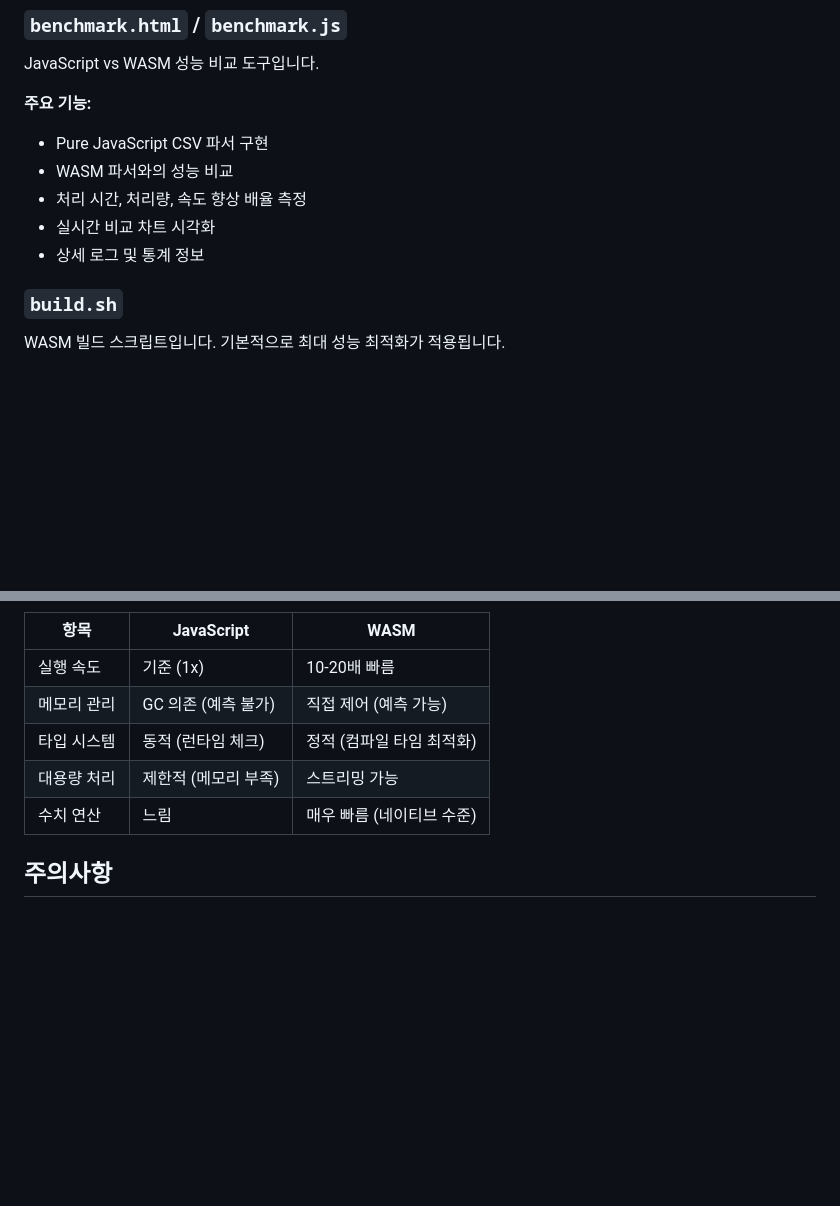
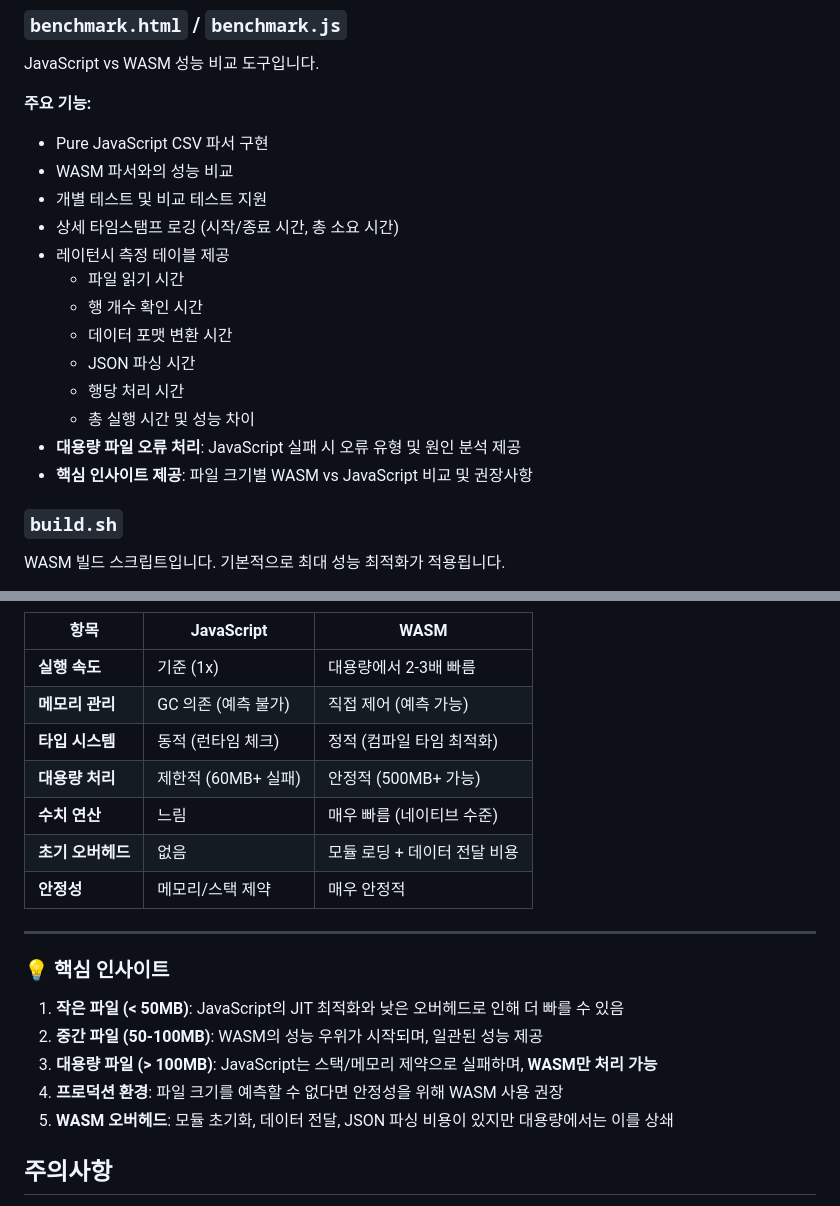
Before and after one commit to Ga-yo/WASM_CSV, a Markdown page: README.md, 2 parts joined by grey strips. Drawn GitHub-style; blank space fills up the shorter version.

```diff
--- a/README.md
+++ b/README.md
@@ -113,9 +113,17 @@ JavaScript vs WASM 성능 비교 도구입니다.
 **주요 기능:**
 - Pure JavaScript CSV 파서 구현
 - WASM 파서와의 성능 비교
-- 처리 시간, 처리량, 속도 향상 배율 측정
-- 실시간 비교 차트 시각화
-- 상세 로그 및 통계 정보
+- 개별 테스트 및 비교 테스트 지원
+- 상세 타임스탬프 로깅 (시작/종료 시간, 총 소요 시간)
+- 레이턴시 측정 테이블 제공
+  - 파일 읽기 시간
+  - 행 개수 확인 시간
+  - 데이터 포맷 변환 시간
+  - JSON 파싱 시간
+  - 행당 처리 시간
+  - 총 실행 시간 및 성능 차이
+- **대용량 파일 오류 처리**: JavaScript 실패 시 오류 유형 및 원인 분석 제공
+- **핵심 인사이트 제공**: 파일 크기별 WASM vs JavaScript 비교 및 권장사항
 
 ### `build.sh`
 
@@ -262,11 +344,23 @@ python3 -m http.server 8080
 
 | 항목 | JavaScript | WASM |
 |------|------------|------|
-| 실행 속도 | 기준 (1x) | 10-20배 빠름 |
-| 메모리 관리 | GC 의존 (예측 불가) | 직접 제어 (예측 가능) |
-| 타입 시스템 | 동적 (런타임 체크) | 정적 (컴파일 타임 최적화) |
-| 대용량 처리 | 제한적 (메모리 부족) | 스트리밍 가능 |
-| 수치 연산 | 느림 | 매우 빠름 (네이티브 수준) |
+| **실행 속도** | 기준 (1x) | 대용량에서 2-3배 빠름 |
+| **메모리 관리** | GC 의존 (예측 불가) | 직접 제어 (예측 가능) |
+| **타입 시스템** | 동적 (런타임 체크) | 정적 (컴파일 타임 최적화) |
+| **대용량 처리** | 제한적 (60MB+ 실패) | 안정적 (500MB+ 가능) |
+| **수치 연산** | 느림 | 매우 빠름 (네이티브 수준) |
+| **초기 오버헤드** | 없음 | 모듈 로딩 + 데이터 전달 비용 |
+| **안정성** | 메모리/스택 제약 | 매우 안정적 |
+
+---
+
+### 💡 핵심 인사이트
+
+1. **작은 파일 (< 50MB)**: JavaScript의 JIT 최적화와 낮은 오버헤드로 인해 더 빠를 수 있음
+2. **중간 파일 (50-100MB)**: WASM의 성능 우위가 시작되며, 일관된 성능 제공
+3. **대용량 파일 (> 100MB)**: JavaScript는 스택/메모리 제약으로 실패하며, **WASM만 처리 가능**
+4. **프로덕션 환경**: 파일 크기를 예측할 수 없다면 안정성을 위해 WASM 사용 권장
+5. **WASM 오버헤드**: 모듈 초기화, 데이터 전달, JSON 파싱 비용이 있지만 대용량에서는 이를 상쇄
 
 ## 주의사항
 
```
Also changed, not shown: other parts of README.md (+94 -20 lines).
